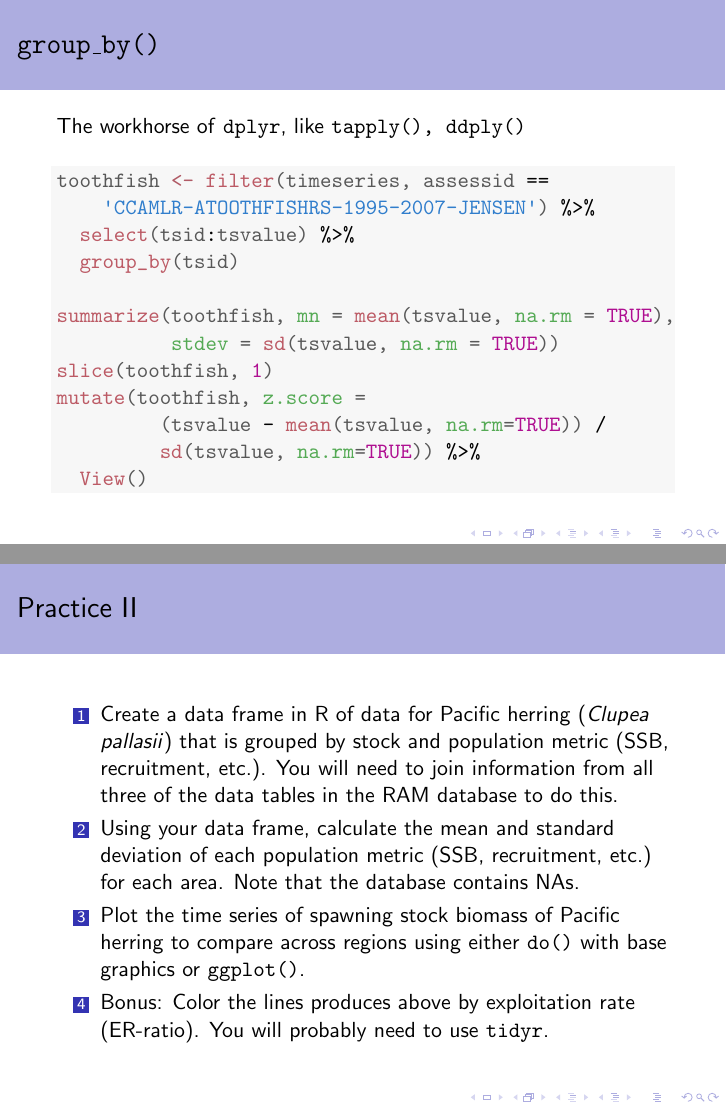
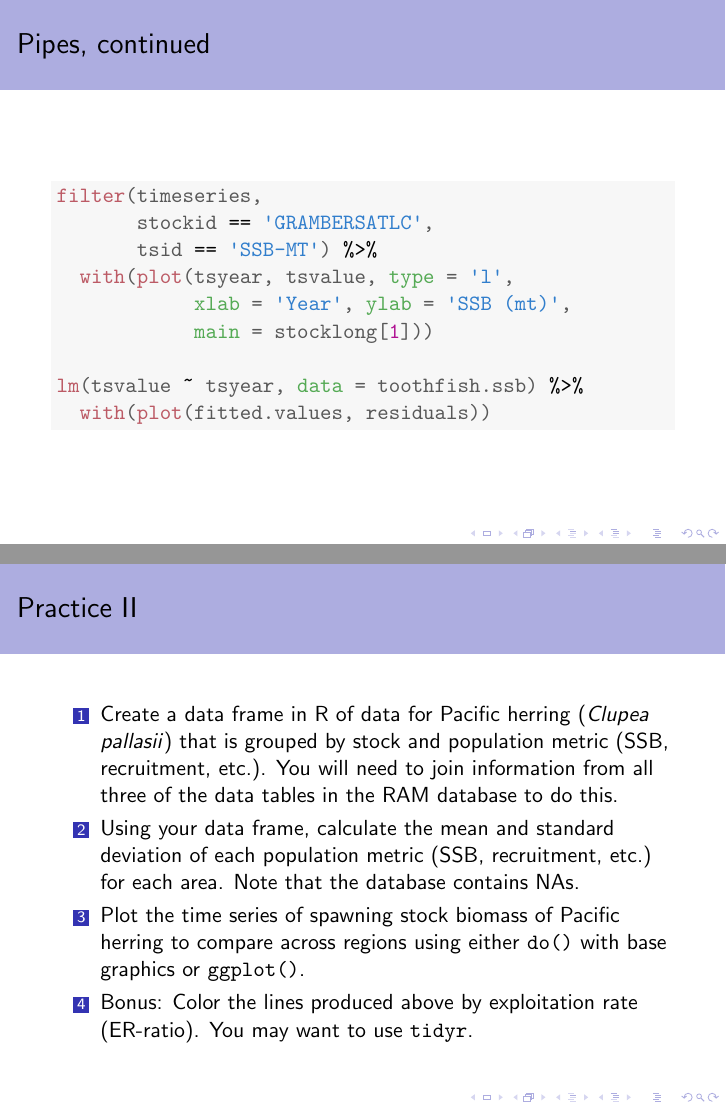
Before and after one commit to okenk/R-data-manipulation, LaTeX slides (data_manip_R_lect.tex): pages 28 and 34 of 35 before the commit and pages 28 and 35 of 36 after it, joined at a grey line. Compiled offline with pdfLaTeX.

Commit message:
Added %>% with() examples, streamlined purl stuff

```diff
--- a/data_manip_R_lect.tex
+++ b/data_manip_R_lect.tex
@@ -332,6 +332,25 @@
 \end{frame}
 
 \begin{frame}[fragile]
+  \frametitle{Pipes, continued}
+\begin{knitrout}
+\definecolor{shadecolor}{rgb}{0.969, 0.969, 0.969}\color{fgcolor}\begin{kframe}
+\begin{alltt}
+\hlkwd{filter}\hlstd{(timeseries,}
+       \hlstd{stockid} \hlopt{==} \hlstr{'GRAMBERSATLC'}\hlstd{,}
+       \hlstd{tsid} \hlopt{==} \hlstr{'SSB-MT'}\hlstd{)} \hlopt{%>%}
+  \hlkwd{with}\hlstd{(}\hlkwd{plot}\hlstd{(tsyear, tsvalue,} \hlkwc{type} \hlstd{=} \hlstr{'l'}\hlstd{,}
+            \hlkwc{xlab} \hlstd{=} \hlstr{'Year'}\hlstd{,} \hlkwc{ylab} \hlstd{=} \hlstr{'SSB (mt)'}\hlstd{,}
+            \hlkwc{main} \hlstd{= stocklong[}\hlnum{1}\hlstd{]))}
+
+\hlkwd{lm}\hlstd{(tsvalue} \hlopt{~} \hlstd{tsyear,} \hlkwc{data} \hlstd{= toothfish.ssb)} \hlopt{%>%}
+  \hlkwd{with}\hlstd{(}\hlkwd{plot}\hlstd{(fitted.values, residuals))}
+\end{alltt}
+\end{kframe}
+\end{knitrout}
+\end{frame}
+
+\begin{frame}[fragile]
   \frametitle{\texttt{group\_by()}}
   The workhorse of \texttt{dplyr}, like \verb;tapply(), ddply();
 \begin{knitrout}
@@ -438,7 +457,7 @@
     \item Create a data frame in R of data for Pacific herring (\textit{Clupea pallasii}) that is grouped by stock and population metric (SSB, recruitment, etc.). You will need to join information from all three of the data tables in the RAM database to do this.
     \item Using your data frame, calculate the mean and standard deviation of each population metric (SSB, recruitment, etc.) for each area. Note that the database contains NAs.
     \item Plot the time series of spawning stock biomass of Pacific herring to compare across regions using either \texttt{do()} with base graphics or \texttt{ggplot()}.
-    \item Bonus: Color the lines produces above by exploitation rate (ER-ratio). You will probably need to use \texttt{tidyr}.
+    \item Bonus: Color the lines produced above by exploitation rate (ER-ratio). You may want to use \texttt{tidyr}.
   \end{enumerate}
 \end{frame}
 
```
Also changed, not shown: data_manip_R_lect.pdf, 5 other files.
